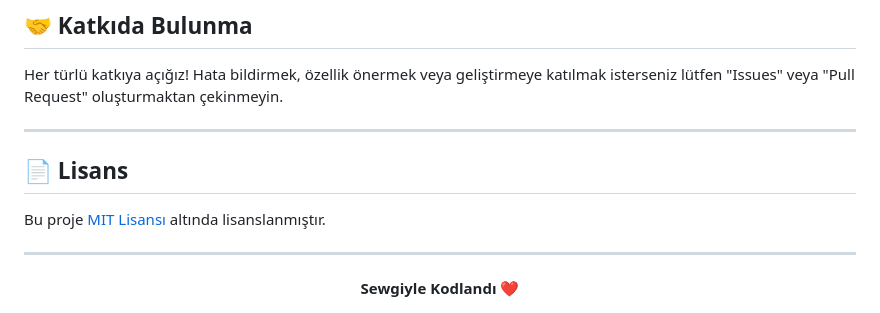
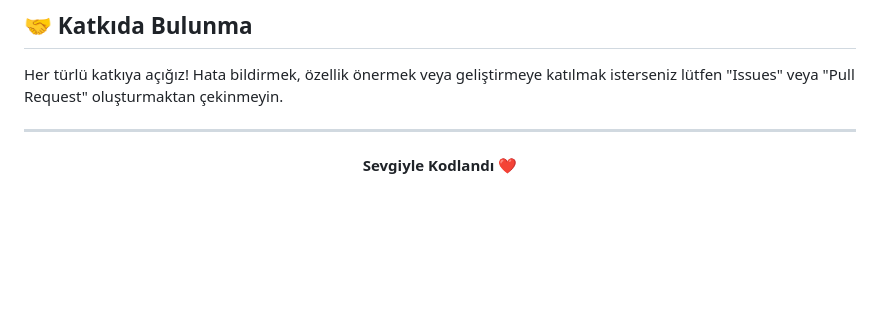
Before and after one commit to arazzguliyef/together, a Markdown page: README.md, the part around the change. GitHub-like rendering; blank space fills up the shorter version.

Commit message:
Revise license section and fix typo
Updated the license section and corrected a typo.

```diff
--- a/README.md
+++ b/README.md
@@ -98,12 +98,6 @@ Her türlü katkıya açığız! Hata bildirmek, özellik önermek veya gelişti
 
 ---
 
-## 📄 Lisans
-
-Bu proje [MIT Lisansı](LICENSE) altında lisanslanmıştır.
-
----
-
 <div align="center">
-  <b>Sewgiyle Kodlandı ❤️</b>
+  <b>Sevgiyle Kodlandı ❤️</b>
 </div>
```
